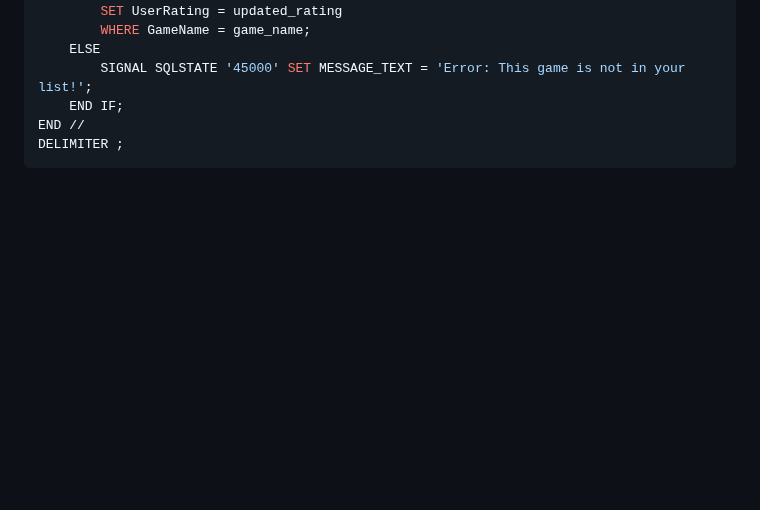
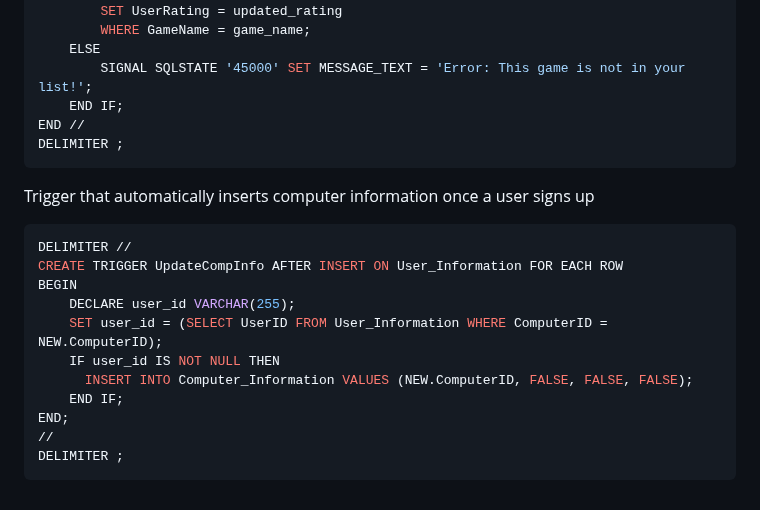
Before and after one commit to cs411-alawini/su23-cs411-team002-juicyfruit, a Markdown page: doc/Procedures.md, the part around the change. GitHub-like rendering; blank space fills up the shorter version.

Commit message:
Added trigger

````diff
--- a/doc/Procedures.md
+++ b/doc/Procedures.md
@@ -272,3 +272,18 @@ BEGIN
 END //
 DELIMITER ;
 ```
+
+Trigger that automatically inserts computer information once a user signs up
+```sql
+DELIMITER //
+CREATE TRIGGER UpdateCompInfo AFTER INSERT ON User_Information FOR EACH ROW
+BEGIN
+    DECLARE user_id VARCHAR(255);
+    SET user_id = (SELECT UserID FROM User_Information WHERE ComputerID = NEW.ComputerID);
+    IF user_id IS NOT NULL THEN
+      INSERT INTO Computer_Information VALUES (NEW.ComputerID, FALSE, FALSE, FALSE);
+    END IF;
+END;
+//
+DELIMITER ;
+```
````
